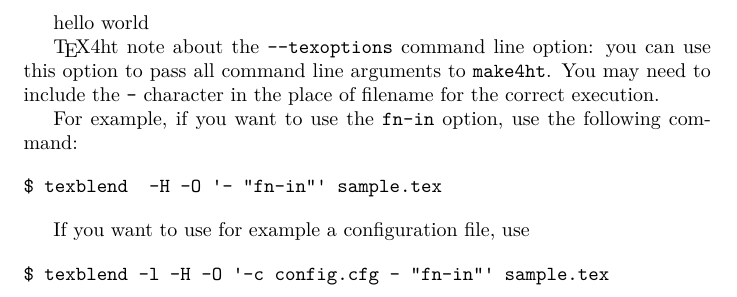
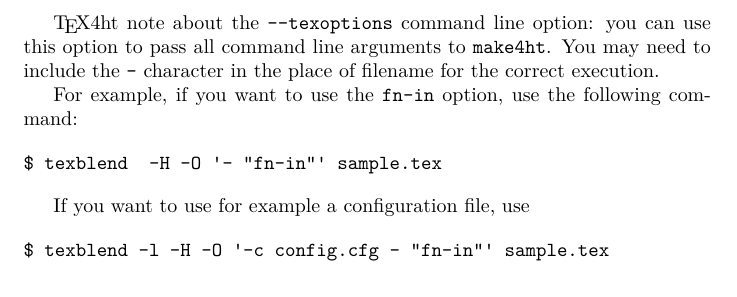
Before and after one commit to michal-h21/texblend, a LaTeX document (texblend-doc.tex, which reads intro.tex): part of page 2 of 2, cut at the place of the change. Compiled offline with XeLaTeX.

Commit message:
we don't need this text

```diff
--- a/intro.tex
+++ b/intro.tex
@@ -1,7 +1,5 @@
 % !TEX root = texblend-doc.tex
 % !TEX TS-program = lualatex
-
-hello world
 
 \TeX4ht note about the \verb|--texoptions| command line option: you can use
 this option to pass all command line arguments to \verb|make4ht|. You may need
```
